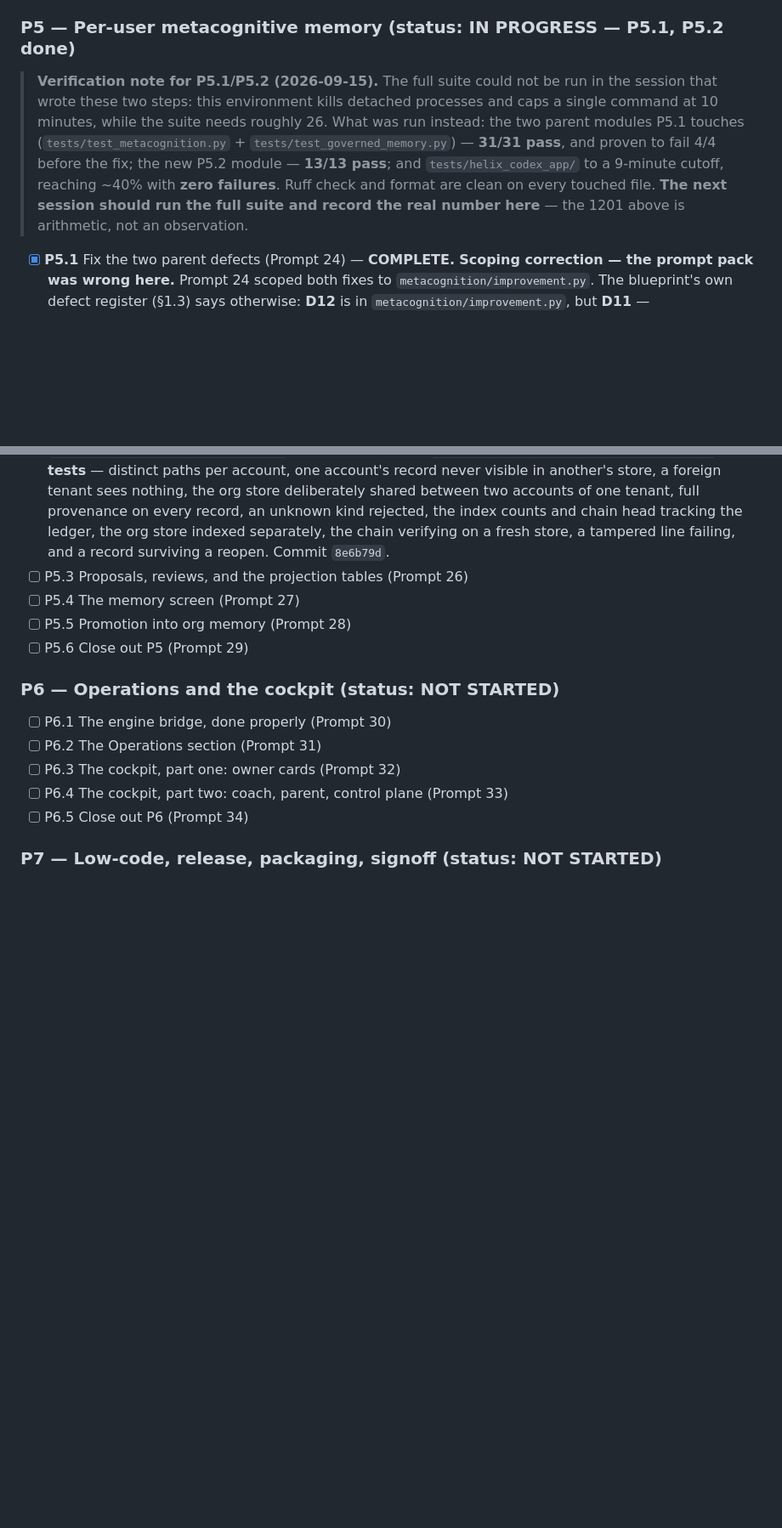
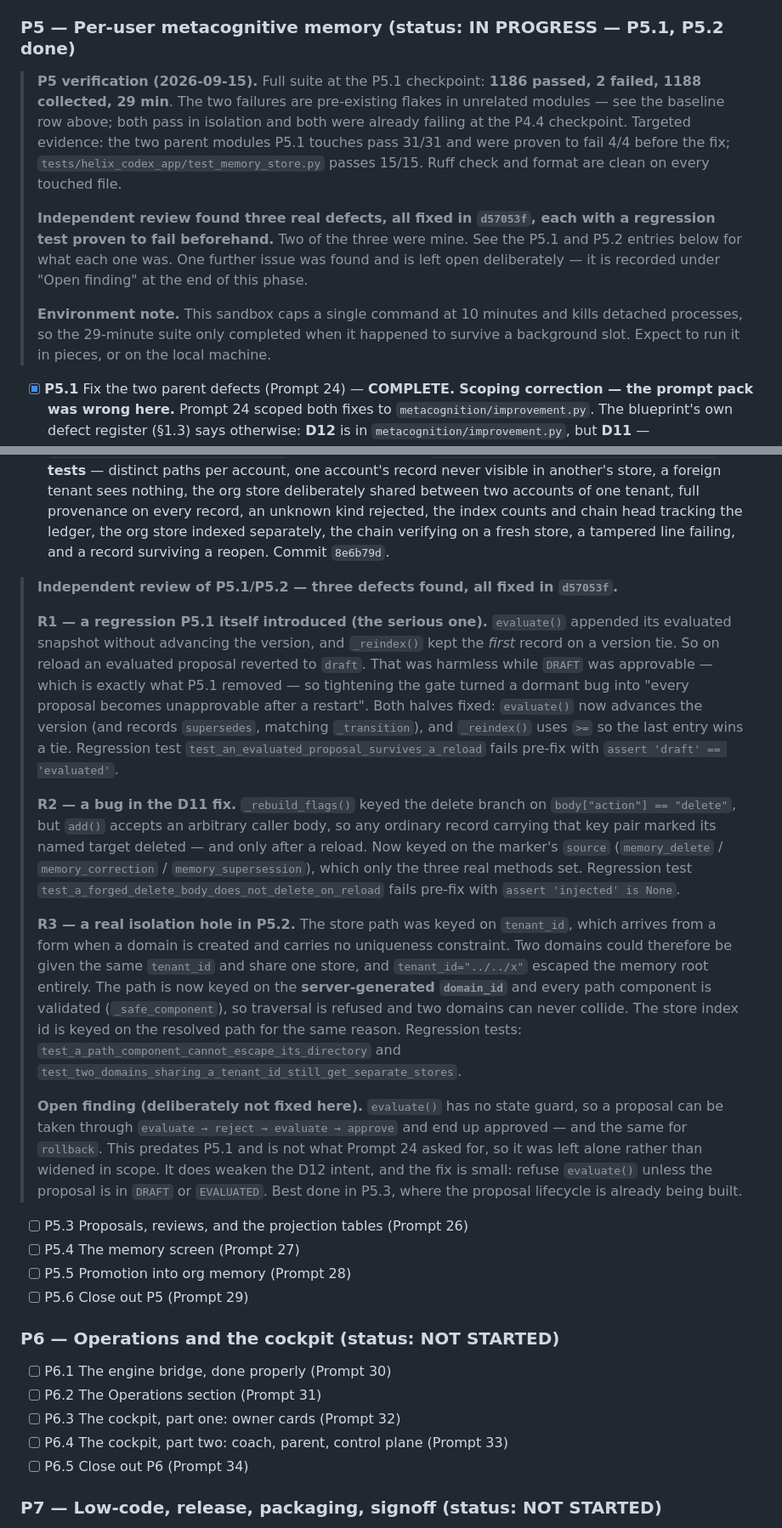
Before and after one commit to HatemIsmailShalaby1979/Helix-Prime, a Markdown page: helix_codex_app/agents.md, 2 parts joined by grey strips. Shown at 85% size. Drawn GitHub-style; blank space fills up the shorter version.

Commit message:
docs(app): record the p5 full-suite result and the independent review findings

```diff
--- a/helix_codex_app/agents.md
+++ b/helix_codex_app/agents.md
@@ -895,14 +895,21 @@ App-specific rules:
 
 ### P5 — Per-user metacognitive memory (status: IN PROGRESS — P5.1, P5.2 done)
 
-> **Verification note for P5.1/P5.2 (2026-09-15).** The full suite could not be run in the session
-> that wrote these two steps: this environment kills detached processes and caps a single command at
-> 10 minutes, while the suite needs roughly 26. What was run instead: the two parent modules P5.1
-> touches (`tests/test_metacognition.py` + `tests/test_governed_memory.py`) — **31/31 pass**, and
-> proven to fail 4/4 before the fix; the new P5.2 module — **13/13 pass**; and `tests/helix_codex_app/`
-> to a 9-minute cutoff, reaching ~40% with **zero failures**. Ruff check and format are clean on every
-> touched file. **The next session should run the full suite and record the real number here** — the
-> 1201 above is arithmetic, not an observation.
+> **P5 verification (2026-09-15).** Full suite at the P5.1 checkpoint: **1186 passed, 2 failed,
+> 1188 collected, 29 min**. The two failures are pre-existing flakes in unrelated modules — see the
+> baseline row above; both pass in isolation and both were already failing at the P4.4 checkpoint.
+> Targeted evidence: the two parent modules P5.1 touches pass 31/31 and were proven to fail 4/4
+> before the fix; `tests/helix_codex_app/test_memory_store.py` passes 15/15. Ruff check and format
+> are clean on every touched file.
+>
+> **Independent review found three real defects, all fixed in `d57053f`, each with a regression test
+> proven to fail beforehand.** Two of the three were mine. See the P5.1 and P5.2 entries below for
+> what each one was. One further issue was found and is left open deliberately — it is recorded under
+> "Open finding" at the end of this phase.
+>
+> **Environment note.** This sandbox caps a single command at 10 minutes and kills detached
+> processes, so the 29-minute suite only completed when it happened to survive a background slot.
+> Expect to run it in pieces, or on the local machine.
 
 - [x] **P5.1** Fix the two parent defects (Prompt 24) — **COMPLETE.**
       **Scoping correction — the prompt pack was wrong here.** Prompt 24 scoped both fixes to
@@ -946,6 +953,40 @@ App-specific rules:
       record, an unknown kind rejected, the index counts and chain head tracking the ledger, the org
       store indexed separately, the chain verifying on a fresh store, a tampered line failing, and a
       record surviving a reopen. Commit `8e6b79d`.
+> **Independent review of P5.1/P5.2 — three defects found, all fixed in `d57053f`.**
+>
+> **R1 — a regression P5.1 itself introduced (the serious one).** `evaluate()` appended its evaluated
+> snapshot without advancing the version, and `_reindex()` kept the *first* record on a version tie.
+> So on reload an evaluated proposal reverted to `draft`. That was harmless while `DRAFT` was
+> approvable — which is exactly what P5.1 removed — so tightening the gate turned a dormant bug into
+> "every proposal becomes unapprovable after a restart". Both halves fixed: `evaluate()` now advances
+> the version (and records `supersedes`, matching `_transition`), and `_reindex()` uses `>=` so the
+> last entry wins a tie. Regression test `test_an_evaluated_proposal_survives_a_reload` fails pre-fix
+> with `assert 'draft' == 'evaluated'`.
+>
+> **R2 — a bug in the D11 fix.** `_rebuild_flags()` keyed the delete branch on
+> `body["action"] == "delete"`, but `add()` accepts an arbitrary caller body, so any ordinary record
+> carrying that key pair marked its named target deleted — and only after a reload. Now keyed on the
+> marker's `source` (`memory_delete` / `memory_correction` / `memory_supersession`), which only the
+> three real methods set. Regression test `test_a_forged_delete_body_does_not_delete_on_reload` fails
+> pre-fix with `assert 'injected' is None`.
+>
+> **R3 — a real isolation hole in P5.2.** The store path was keyed on `tenant_id`, which arrives from
+> a form when a domain is created and carries no uniqueness constraint. Two domains could therefore
+> be given the same `tenant_id` and share one store, and `tenant_id="../../x"` escaped the memory root
+> entirely. The path is now keyed on the **server-generated `domain_id`** and every path component is
+> validated (`_safe_component`), so traversal is refused and two domains can never collide. The store
+> index id is keyed on the resolved path for the same reason. Regression tests:
+> `test_a_path_component_cannot_escape_its_directory` and
+> `test_two_domains_sharing_a_tenant_id_still_get_separate_stores`.
+>
+> **Open finding (deliberately not fixed here).** `evaluate()` has no state guard, so a proposal can be
+> taken through `evaluate → reject → evaluate → approve` and end up approved — and the same for
+> `rollback`. This predates P5.1 and is not what Prompt 24 asked for, so it was left alone rather than
+> widened in scope. It does weaken the D12 intent, and the fix is small: refuse `evaluate()` unless the
+> proposal is in `DRAFT` or `EVALUATED`. Best done in P5.3, where the proposal lifecycle is already
+> being built.
+
 - [ ] P5.3 Proposals, reviews, and the projection tables (Prompt 26)
 - [ ] P5.4 The memory screen (Prompt 27)
 - [ ] P5.5 Promotion into org memory (Prompt 28)
```
Also changed, not shown: other parts of helix_codex_app/agents.md (+1 -1 lines).
